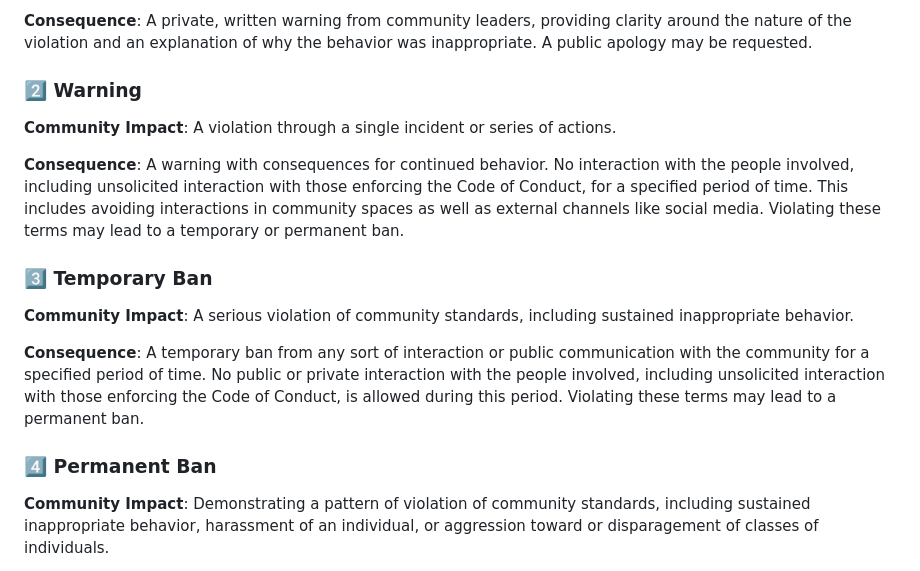
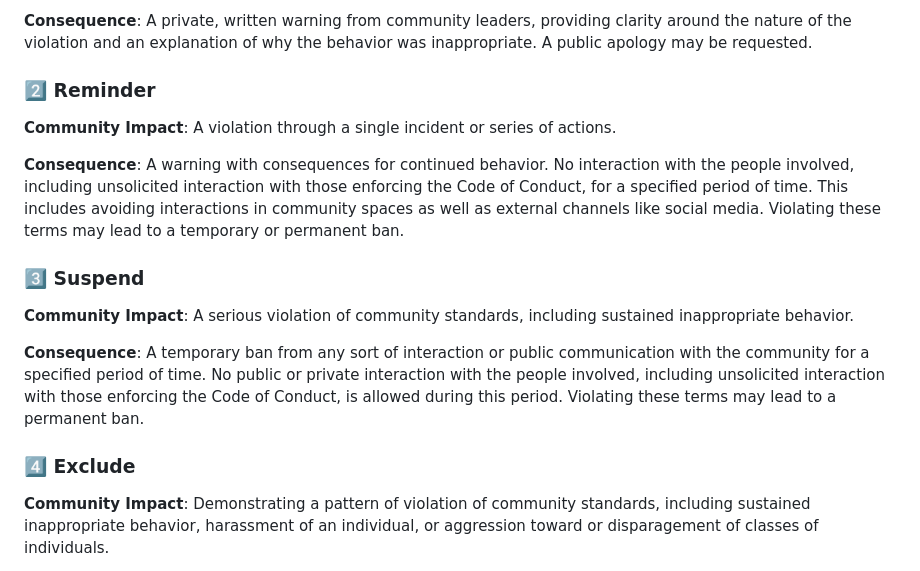
Before and after one commit to zephyr-16/Sequia, a Markdown page: CODE_OF_CONDUCT.md, the part around the change. Rendered like a GitHub page.

```diff
--- a/CODE_OF_CONDUCT.md
+++ b/CODE_OF_CONDUCT.md
@@ -67,7 +67,7 @@ unprofessional or unwelcome in the community.
 clarity around the nature of the violation and an explanation of why the
 behavior was inappropriate. A public apology may be requested.
 
-### 2️⃣ Warning
+### 2️⃣ Reminder
 
 **Community Impact**: A violation through a single incident or series
 of actions.
@@ -79,7 +79,7 @@ includes avoiding interactions in community spaces as well as external channels
 like social media. Violating these terms may lead to a temporary or
 permanent ban.
 
-### 3️⃣ Temporary Ban
+### 3️⃣ Suspend
 
 **Community Impact**: A serious violation of community standards, including
 sustained inappropriate behavior.
@@ -90,7 +90,7 @@ private interaction with the people involved, including unsolicited interaction
 with those enforcing the Code of Conduct, is allowed during this period.
 Violating these terms may lead to a permanent ban.
 
-### 4️⃣ Permanent Ban
+### 4️⃣ Exclude
 
 **Community Impact**: Demonstrating a pattern of violation of community
 standards, including sustained inappropriate behavior,  harassment of an
```
